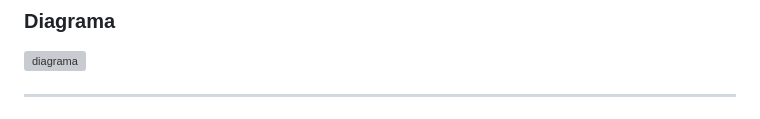
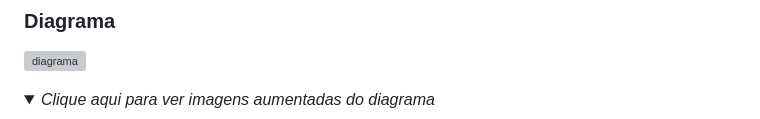
Before and after one commit to Felipe-Aragao/jackut, a Markdown page: README.md, the part around one of its changes. Rendered like a GitHub page; folded sections open; grey boxes are pictures that could not be loaded.

Commit message:
Esconder imagens adicionais no readme

```diff
--- a/README.md
+++ b/README.md
@@ -62,7 +62,8 @@ O ponto de entrada `Main` executa os scripts do EasyAccept, apontando para a `Fa
 
 ![diagrama](diagrama.png "Diagrama")
 
----
+<details>
+<summary><i>Clique aqui para ver imagens aumentadas do diagrama</i></summary>
 
 ![diagrama](diagrama_se.png "Diagrama - Canto superior esquerdo")
 
```
Also changed, not shown: other parts of README.md (+2 -0 lines).
